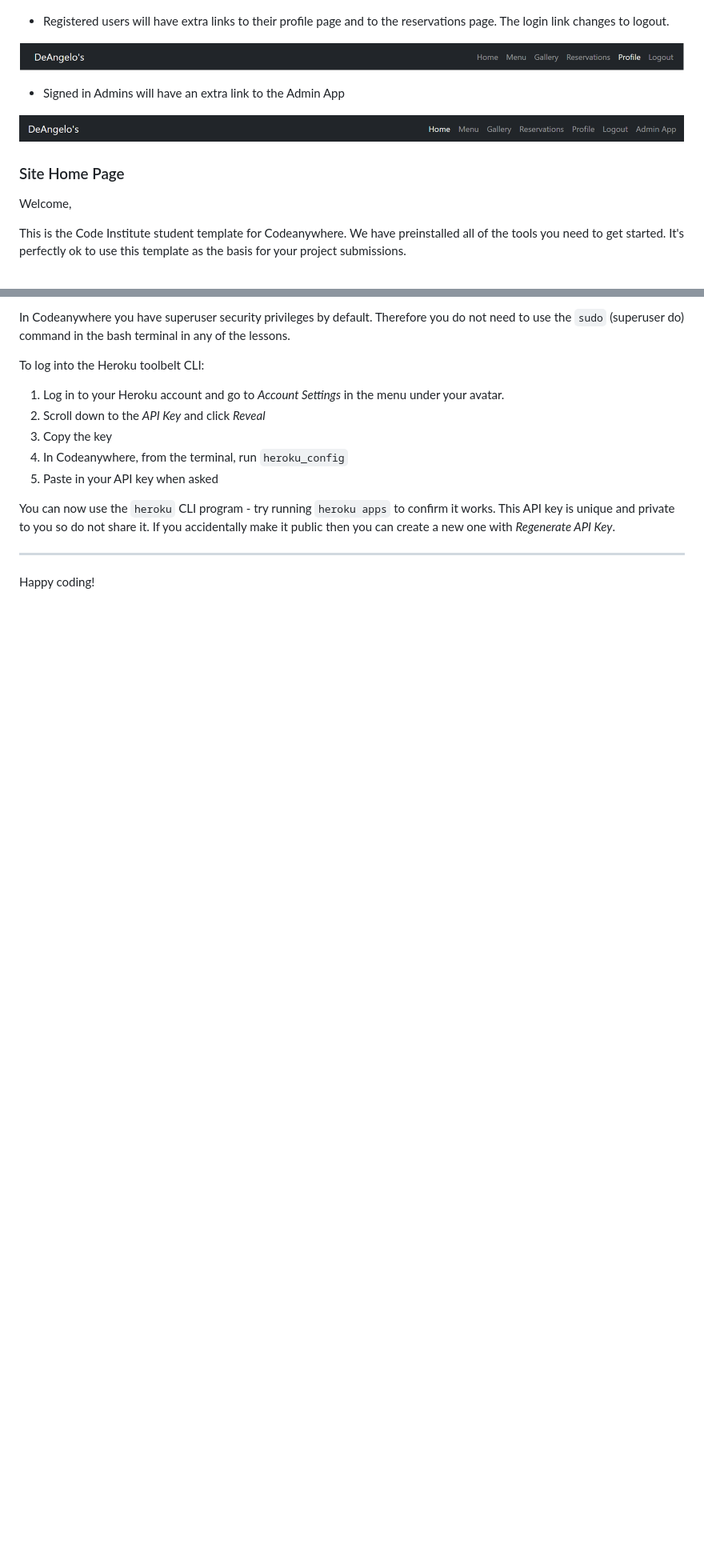
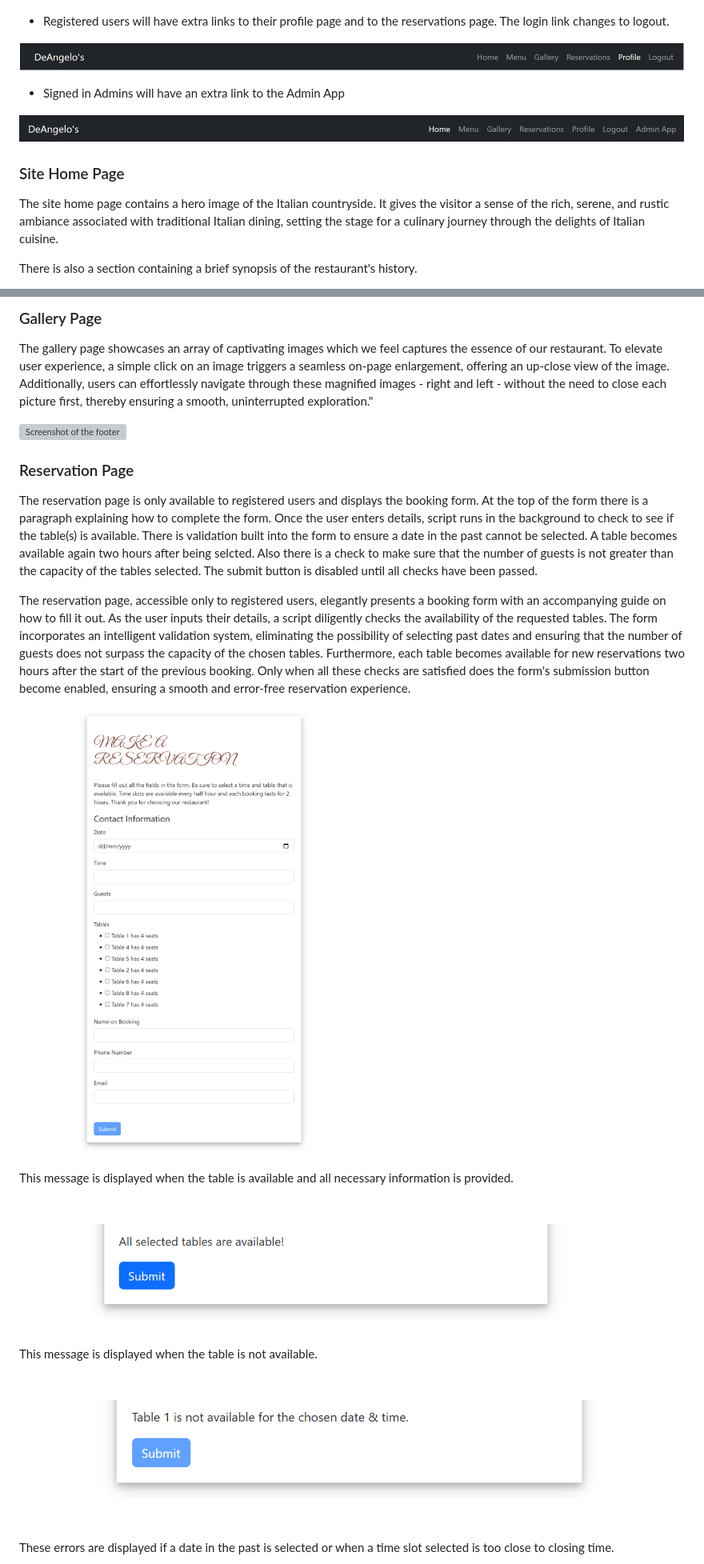
Before and after one commit to PajoHack/Booking-System-PP4, a Markdown page: README.md, 2 parts joined by grey strips. Shown: that part at 80% size. Drawn GitHub-style; pictures changed too: documentation/booking-form.png (added), documentation/table-available.png (added), documentation/table-not-available.png (added); blank space fills up the shorter version; grey boxes are pictures that could not be loaded.

Commit message:
Add more info to the README, updated the features of the home, menu and reservation pages

```diff
--- a/README.md
+++ b/README.md
@@ -26,7 +26,7 @@ The DeAngelo's Restaurant Booking System aims to bridge the gap between conventi
 
 ### Site Home Page
 
-Welcome,
+The site home page contains a hero image of the Italian countryside. It gives the visitor a sense of the rich, serene, and rustic ambiance associated with traditional Italian dining, setting the stage for a culinary journey through the delights of Italian cuisine.
 
-This is the Code Institute student template for Codeanywhere. We have preinstalled all of the tools you need to get started. It's perfectly ok to use this template as the basis for your project submissions.
+There is also a section containing a brief synopsis of the restaurant's history.
 
@@ -50,16 +50,25 @@ A button should appear to click: _Open Preview_ or _Open Browser_.
 
-In Codeanywhere you have superuser security privileges by default. Therefore you do not need to use the `sudo` (superuser do) command in the bash terminal in any of the lessons.
+### Gallery Page
 
-To log into the Heroku toolbelt CLI:
+The gallery page showcases an array of captivating images which we feel captures the essence of our restaurant. To elevate user experience, a simple click on an image triggers a seamless on-page enlargement, offering an up-close view of the image. Additionally, users can effortlessly navigate through these magnified images - right and left - without the need to close each picture first, thereby ensuring a smooth, uninterrupted exploration."
 
-1. Log in to your Heroku account and go to _Account Settings_ in the menu under your avatar.
-2. Scroll down to the _API Key_ and click _Reveal_
-3. Copy the key
-4. In Codeanywhere, from the terminal, run `heroku_config`
-5. Paste in your API key when asked
+![Screenshot of the footer](documentation/gallery.png)
 
-You can now use the `heroku` CLI program - try running `heroku apps` to confirm it works. This API key is unique and private to you so do not share it. If you accidentally make it public then you can create a new one with _Regenerate API Key_.
+### Reservation Page
 
----
+The reservation page is only available to registered users and displays the booking form. At the top of the form there is a paragraph explaining how to complete the form. Once the user enters details, script runs in the background to check to see if the table(s) is available. There is validation built into the form to ensure a date in the past cannot be selected. A table becomes available again two hours after being selcted. Also there is a check to make sure that the number of guests is not greater than the capacity of the tables selected. The submit button is disabled until all checks have been passed.
 
-Happy coding!
+The reservation page, accessible only to registered users, elegantly presents a booking form with an accompanying guide on how to fill it out. As the user inputs their details, a script diligently checks the availability of the requested tables. The form incorporates an intelligent validation system, eliminating the possibility of selecting past dates and ensuring that the number of guests does not surpass the capacity of the chosen tables. Furthermore, each table becomes available for new reservations two hours after the start of the previous booking. Only when all these checks are satisfied does the form's submission button become enabled, ensuring a smooth and error-free reservation experience.
+
+![Screenshot of the booking form](documentation/booking-form.png)
+
+This message is displayed when the table is available and all necessary information is provided.
+
+![Screenshot of table is available message](documentation/table-available.png)
+
+This message is displayed when the table is not available.
+
+![Screenshot of table is not available message](documentation/table-not-available.png)
+
+These errors are displayed if a date in the past is selected or when a time slot selected is too close to closing time.
+
```
Also changed, not shown: other parts of README.md (+14 -11 lines), documentation/past-booking-and-too-close-to-closing-time.png (added), 3 other files.
